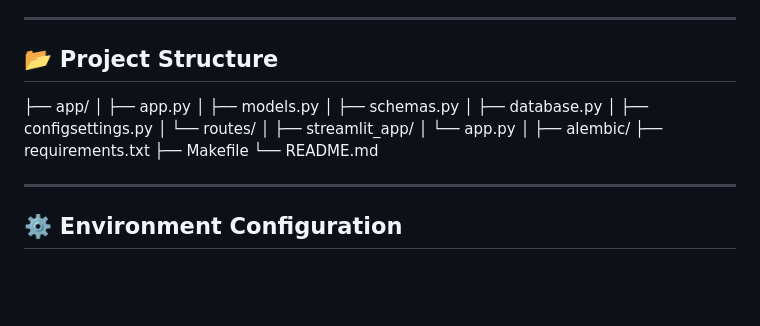
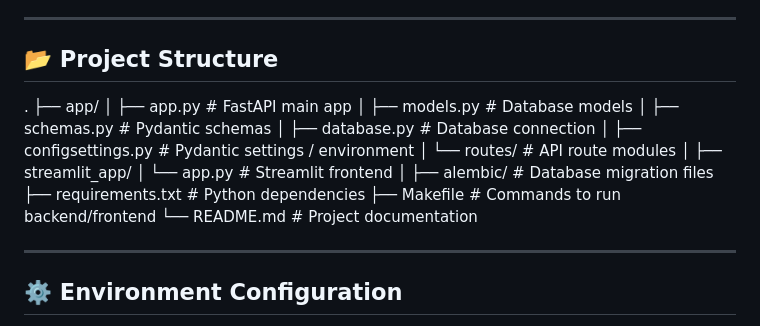
Before and after one commit to jitenx/fastapi_social, a Markdown page: README.md, the part around one of its changes. Rendered like a GitHub page; blank space fills up the shorter version.

Commit message:
Enhance project structure documentation in README.md
Updated project structure section in README.md to include descriptions for each file.

```diff
--- a/README.md
+++ b/README.md
@@ -58,22 +58,22 @@ Database (SQLite / PostgreSQL)
 ---
 
 ## 📂 Project Structure
-
+.
 ├── app/
-│ ├── app.py
-│ ├── models.py
-│ ├── schemas.py
-│ ├── database.py
-│ ├── configsettings.py
-│ └── routes/
+│   ├── app.py                # FastAPI main app
+│   ├── models.py             # Database models
+│   ├── schemas.py            # Pydantic schemas
+│   ├── database.py           # Database connection
+│   ├── configsettings.py     # Pydantic settings / environment
+│   └── routes/               # API route modules
 │
 ├── streamlit_app/
-│ └── app.py
+│   └── app.py                # Streamlit frontend
 │
-├── alembic/
-├── requirements.txt
-├── Makefile
-└── README.md
+├── alembic/                  # Database migration files
+├── requirements.txt          # Python dependencies
+├── Makefile                  # Commands to run backend/frontend
+└── README.md                 # Project documentation
 
 
 ---
```
Also changed, not shown: other parts of README.md (+1 -0 lines).
